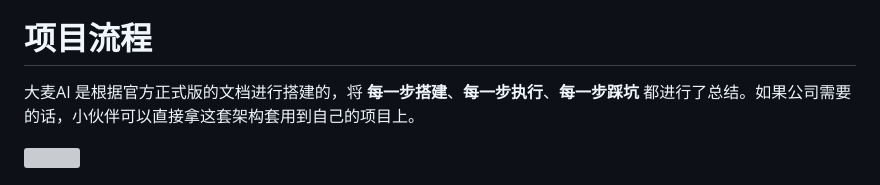
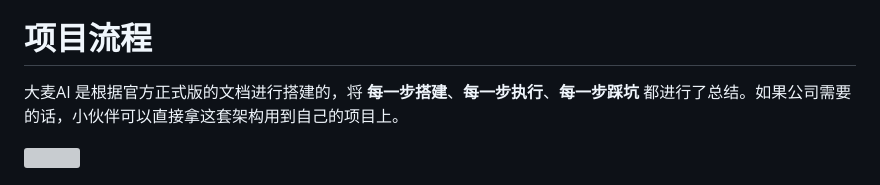
Before and after one commit to 11shcy/springai, a Markdown page: README.md, the part around the change. GitHub-like rendering; grey boxes are pictures that could not be loaded.

Commit message:
修改文档内容

```diff
--- a/README.md
+++ b/README.md
@@ -102,7 +102,7 @@ AI 目前来说可以是非常非常的火热！但凡是个程序员都不好
 
 # 项目流程
 
-大麦AI 是根据官方正式版的文档进行搭建的，将 **每一步搭建**、**每一步执行**、**每一步踩坑** 都进行了总结。如果公司需要的话，小伙伴可以直接拿这套架构套用到自己的项目上。
+大麦AI 是根据官方正式版的文档进行搭建的，将 **每一步搭建**、**每一步执行**、**每一步踩坑** 都进行了总结。如果公司需要的话，小伙伴可以直接拿这套架构用到自己的项目上。
 
 ![](https://multimedia-javaup.cn/%E5%A4%A7%E9%BA%A6AI/%E6%9E%B6%E6%9E%84/%E5%A4%A7%E9%BA%A6AI%E6%B5%81%E7%A8%8B%E5%9B%BE.png)
 
```
